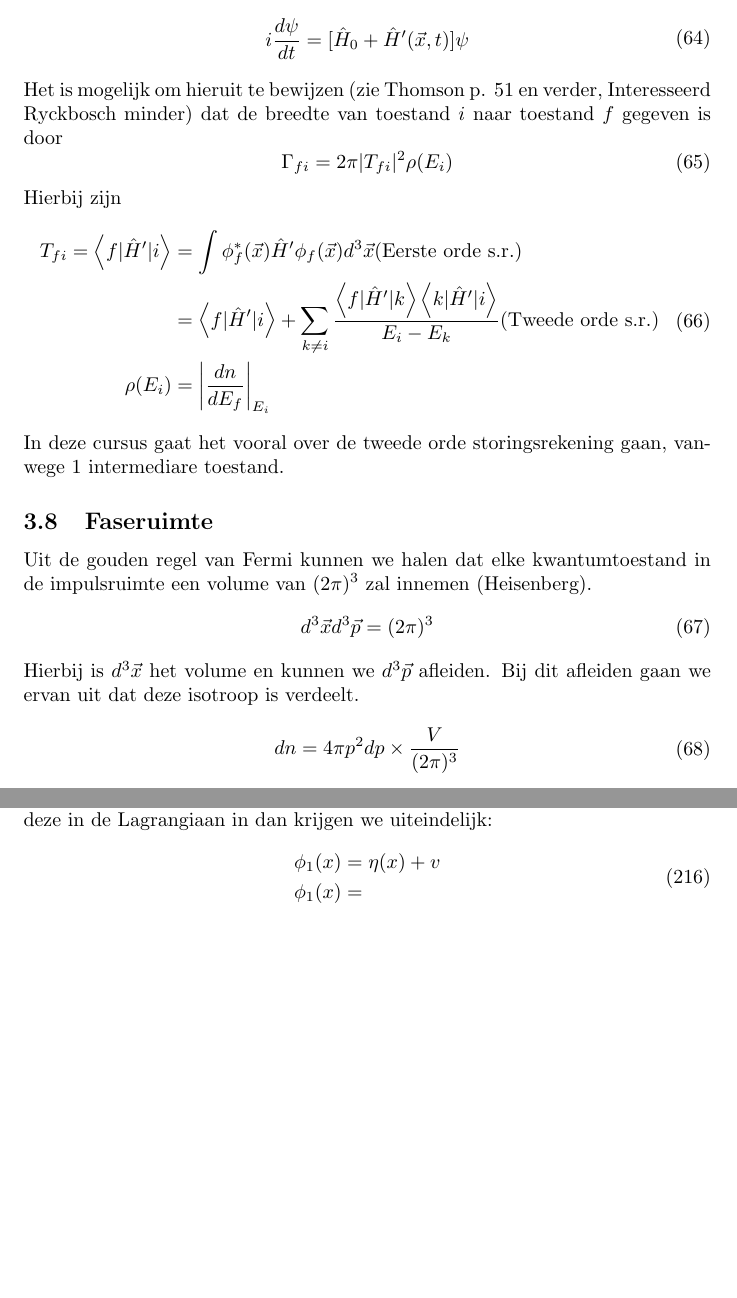
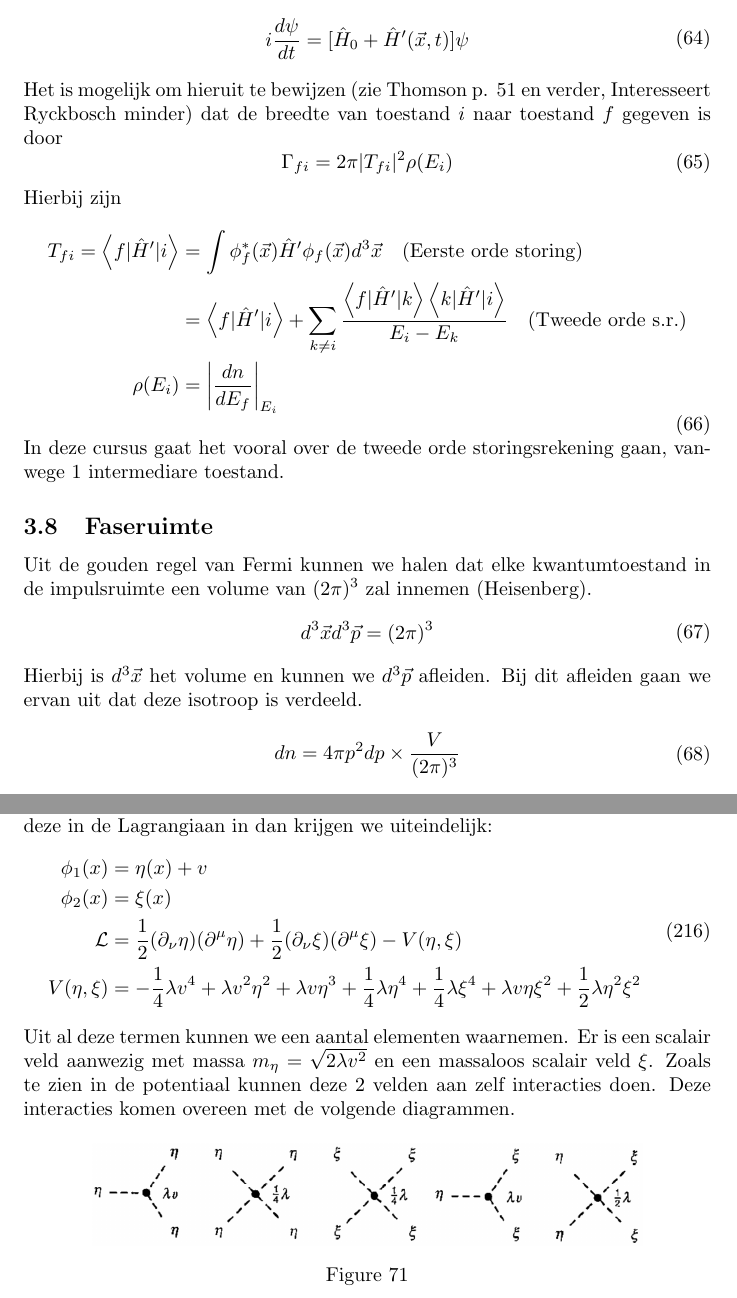
Before and after one commit to emiliyo9/Samenvatting-subatomaire-2, a LaTeX paper (main.tex, which reads feynman_diagrams_processes_corrections/main.tex, higgs_boson/main.tex): two parts of pages 27 and 98 of 98, joined at a grey line, cut so that both start at the same text, the shorter picture padded with empty space. Compiled offline with pdfLaTeX.

Commit message:
Updates from Overleaf

```diff
--- a/feynman_diagrams_processes_corrections/main.tex
+++ b/feynman_diagrams_processes_corrections/main.tex
@@ -331,7 +331,7 @@ Nemen we een hamiltoniaan $\hat{H}_0\phi_k=E_k\phi_k$ en laat deze perturberen m
         i \frac{d\psi}{dt} = [\hat{H}_0 + \hat{H}'(\vec{x},t)]\psi
     \end{aligned}
 \end{equation}
-Het is mogelijk om hieruit te bewijzen (zie Thomson p. 51 en verder, Interesseerd Ryckbosch minder) dat de breedte van toestand $i$ naar toestand $f$ gegeven is door
+Het is mogelijk om hieruit te bewijzen (zie Thomson p. 51 en verder, Interesseert Ryckbosch minder) dat de breedte van toestand $i$ naar toestand $f$ gegeven is door
 \begin{equation}
     \begin{aligned}
         \label{eq:fermi_gouden_regel}
@@ -342,8 +342,8 @@ Hierbij zijn
 \begin{equation}
     \begin{aligned}
         \label{eq:fermi_par}
-        T_{fi}=\left<f|\hat{H}'|i\right> &= \int \phi_f^*(\vec{x})\hat{H}'\phi_f(\vec{x})d^3\vec{x} \text{(Eerste orde s.r.)}\\
-                                         &= \left<f|\hat{H}'|i\right> + \sum_{k\neq i} \frac{\left<f|\hat{H}'|k\right>\left<k|\hat{H}'|i\right>}{E_i-E_k} \text{(Tweede orde s.r.)}\\
+        T_{fi}=\left<f|\hat{H}'|i\right> &= \int \phi_f^*(\vec{x})\hat{H}'\phi_f(\vec{x})d^3\vec{x}\quad \text{(Eerste orde storing)}\\
+                                         &= \left<f|\hat{H}'|i\right> + \sum_{k\neq i} \frac{\left<f|\hat{H}'|k\right>\left<k|\hat{H}'|i\right>}{E_i-E_k}\quad \text{(Tweede orde s.r.)}\\
         \rho(E_i)&=\left| \frac{dn}{dE_f} \right|_{E_i}
     \end{aligned}
 \end{equation}
@@ -359,7 +359,7 @@ Uit de gouden regel van Fermi kunnen we halen dat elke kwantumtoestand in de imp
         d^3\vec{x}d^3\vec{p} = (2\pi)^3
     \end{aligned}
 \end{equation}
-Hierbij is $d^3\vec{x}$ het volume en kunnen we $d^3\vec{p}$ afleiden. Bij dit afleiden gaan we ervan uit dat deze isotroop is verdeelt.
+Hierbij is $d^3\vec{x}$ het volume en kunnen we $d^3\vec{p}$ afleiden. Bij dit afleiden gaan we ervan uit dat deze isotroop is verdeeld.
 \begin{equation}
     \begin{aligned}
         \label{eq:fermi_aantal_deeltjes}
--- a/higgs_boson/main.tex
+++ b/higgs_boson/main.tex
@@ -258,8 +258,18 @@ We kiezen de vacuum toestand bij $(\phi_1, \phi_2) = (v,0)$ wat de globale $U(1)
     \begin{aligned}
         \label{eq:comple_scalair_veld_symm_breking}
         \phi_1(x) &= \eta(x) + v\\
-        \phi_1(x) &=
+        \phi_2(x) &= \xi(x)\\
+        \mathcal{L} &= \frac{1}{2} (\partial_\nu \eta) (\partial^\mu \eta) + \frac{1}{2} (\partial_\nu \xi) (\partial^\mu \xi) - V(\eta, \xi)\\
+        V(\eta, \xi) &= -\frac{1}{4} \lambda v^4 + \lambda v^2 \eta^2 + \lambda v \eta^3 + \frac{1}{4} \lambda \eta^4 + \frac{1}{4} \lambda \xi^4 + \lambda v \eta\xi^2 + \frac{1}{2} \lambda \eta^2\xi^2
     \end{aligned}
 \end{equation}
+Uit al deze termen kunnen we een aantal elementen waarnemen. Er is een scalair veld aanwezig met massa $m_\eta = \sqrt{2\lambda v^2}$ en een massaloos scalair veld $\xi$. Zoals te zien in de potentiaal kunnen deze 2 velden aan zelf interacties doen. Deze interacties komen overeen met de volgende diagrammen.
+
+\begin{figure}[h]
+    \centering
+    \includegraphics[width=0.8\linewidth]{higgs_boson/complex_scalair_veld_int.png}
+    \caption{}%
+    \label{fig:higgs_boson/hoed_pot_comp}
+\end{figure}
 
 \end{document}
```
Also changed, not shown: quantum_numbers/main.tex (+1 -1 lines), higgs_boson/complex_scalair_veld_int.png (added), higgs_boson/main.pdf (deleted), feynman_diagrams_processes_corrections/main.tex (4 more changed lines).
